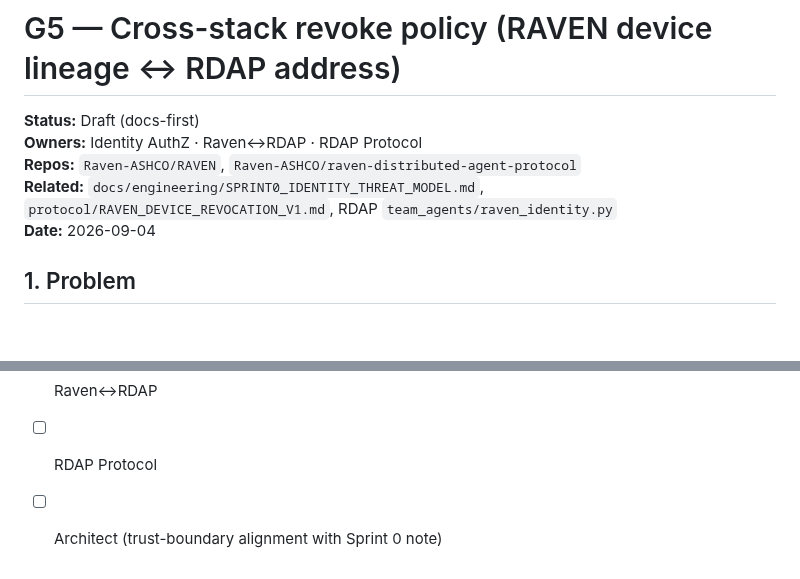
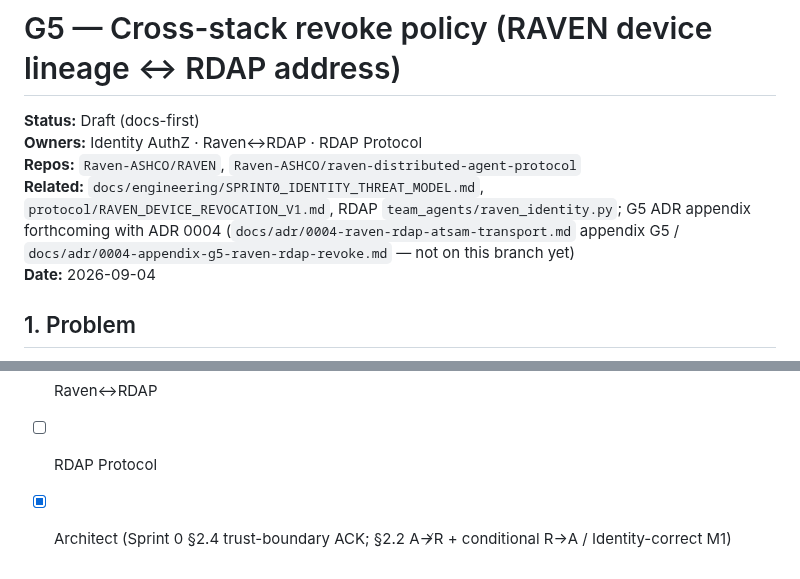
Before and after one commit to Ahmadreza-Arezehgar/RAVEN, a Markdown page: docs/engineering/G5_CROSS_STACK_REVOKE_POLICY.md, 2 parts joined by grey strips. GitHub-like rendering; blank space fills up the shorter version.

```diff
--- a/docs/engineering/G5_CROSS_STACK_REVOKE_POLICY.md
+++ b/docs/engineering/G5_CROSS_STACK_REVOKE_POLICY.md
@@ -3,7 +3,7 @@
 **Status:** Draft (docs-first)
 **Owners:** Identity AuthZ · Raven↔RDAP · RDAP Protocol
 **Repos:** `Raven-ASHCO/RAVEN`, `Raven-ASHCO/raven-distributed-agent-protocol`
-**Related:** `docs/engineering/SPRINT0_IDENTITY_THREAT_MODEL.md`, `protocol/RAVEN_DEVICE_REVOCATION_V1.md`, RDAP `team_agents/raven_identity.py`
+**Related:** `docs/engineering/SPRINT0_IDENTITY_THREAT_MODEL.md`, `protocol/RAVEN_DEVICE_REVOCATION_V1.md`, RDAP `team_agents/raven_identity.py`; G5 ADR appendix forthcoming with ADR 0004 (`docs/adr/0004-raven-rdap-atsam-transport.md` appendix G5 / `docs/adr/0004-appendix-g5-raven-rdap-revoke.md` — not on this branch yet)
 **Date:** 2026-09-04
 
 ## 1. Problem
@@ -72,4 +79,4 @@ Without a joint policy, operators can:
 - [ ] Identity AuthZ (author)
 - [ ] Raven↔RDAP
 - [ ] RDAP Protocol
-- [ ] Architect (trust-boundary alignment with Sprint 0 note)
+- [x] Architect (Sprint 0 §2.4 trust-boundary ACK; §2.2 A↛R + conditional R→A / Identity-correct M1)
```
Also changed, not shown: other parts of docs/engineering/G5_CROSS_STACK_REVOKE_POLICY.md (+13 -6 lines), docs/engineering/SPRINT0_IDENTITY_THREAT_MODEL.md (+1 -1 lines).
